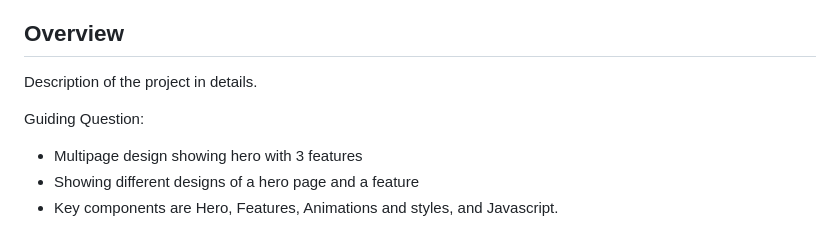
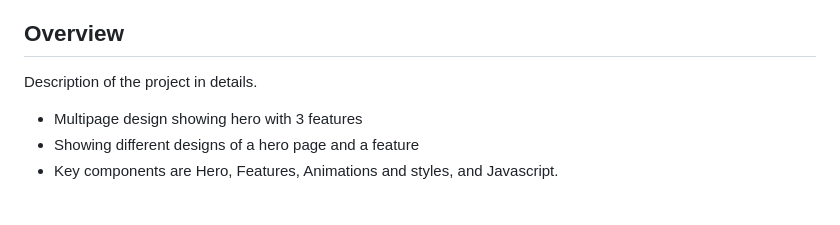
Before and after one commit to LeoGabonadaFIT/WD-SEATWORK-4, a Markdown page: readme.md, the part around the change. Drawn GitHub-style; blank space fills up the shorter version.

Commit message:
docs(README): Update description of the project

```diff
--- a/readme.md
+++ b/readme.md
@@ -57,7 +57,6 @@
 <!-- The following are just sample -->
 Description of the project in details.
 
-Guiding Question:
 - Multipage design showing hero with 3 features
 - Showing different designs of a hero page and a feature
 - Key components are Hero, Features, Animations and styles, and Javascript.
```
